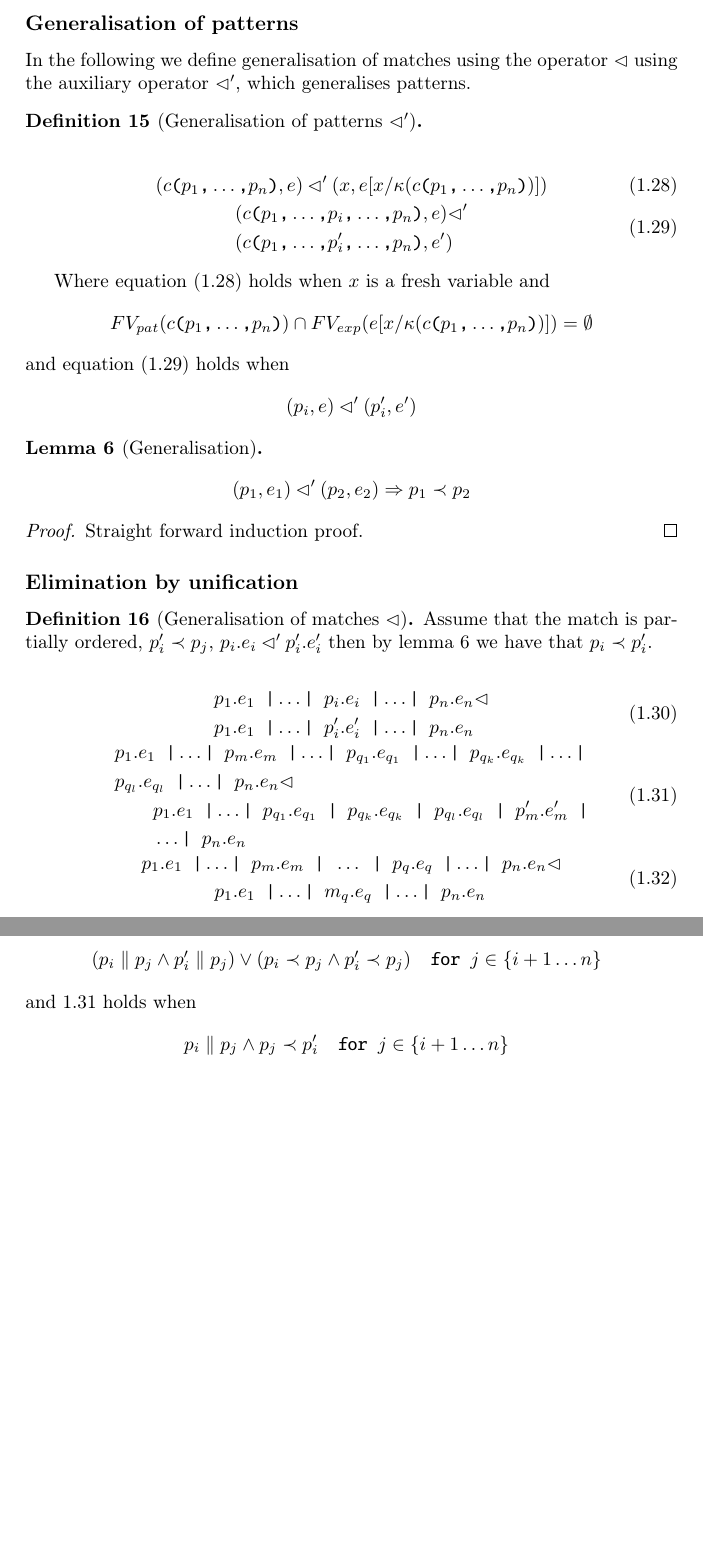
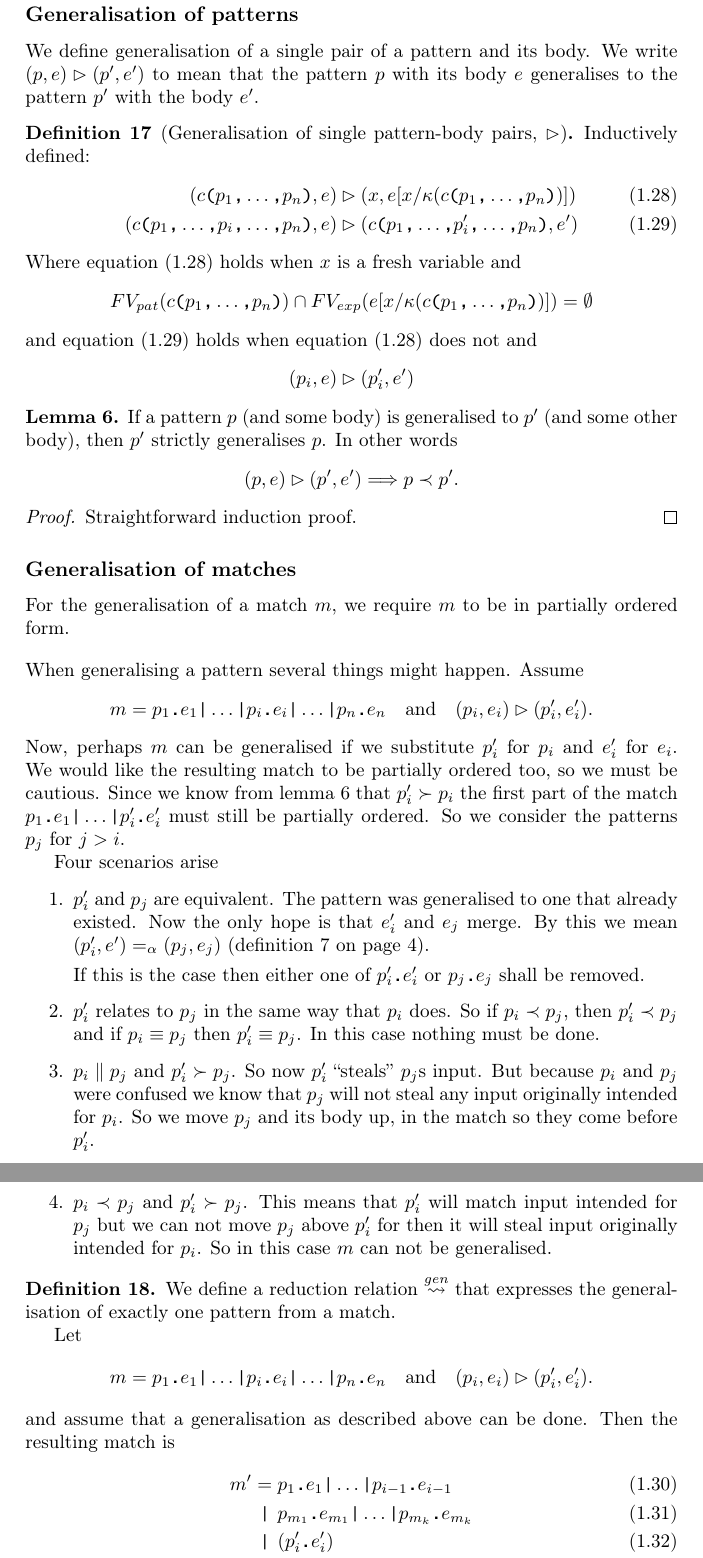
Before and after one commit to br0ns/turtledove, a LaTeX book (report/miniml/miniml.tex): two parts of pages 9 and 10 of 10 before the commit and two parts of pages 10 and 11 of 11 after it, joined at a grey line, cut so that both start at the same text, the shorter picture padded with empty space. Compiled offline with pdfLaTeX.

Commit message:
More changes

```diff
--- a/report/miniml/miniml.tex
+++ b/report/miniml/miniml.tex
@@ -140,6 +140,8 @@
 \mathlig{<|}{\lhd}
 \mathlig{|>}{\rhd}
 \mathlig{++}{\mathrel{\mbox{+\!\!\!+}}}
+\mathlig{~>e}{\stackrel{elim}{\leadsto}}
+\mathlig{~>g}{\stackrel{gen}{\leadsto}}
 
 \begin{document}
 \chapter{Term rewriting in a subset of SML}
@@ -683,88 +758,99 @@ any given value.
 \end{definition}
 
 \subsection{Generalisation of patterns}
+We define generalisation of a single pair of a pattern and its body. We write
+$(p, e) |> (p', e')$ to mean that the pattern $p$ with its body $e$ generalises
+to the pattern $p'$ with the body $e'$.
 
-In the following we define generalisation of matches using the operator $<|$ using the
-auxiliary operator $<|'$, which generalises patterns.
-
-
-\begin{definition}[Generalisation of patterns $<|'$]\ \\
-\begin{eqnarray}[c]
-  (c\texttt{(}p_1\texttt{,}\ldots\texttt{,}p_n\texttt{)} , e)
-  <|'
-  (x , e[x/\kappa
-  (c\texttt{(}p_1\texttt{,}\ldots\texttt{,}p_n\texttt{)})]) \label{eq:gen-1}\\
-  \begin{eqnalign}
-    (c\texttt{(}p_1\texttt{,}\ldots\texttt{,}&p_i&\texttt{,}\ldots\texttt{,}p_n\texttt{)}
-    , e) <|' \\
-    (c\texttt{(}p_1\texttt{,}\ldots\texttt{,}&p'_i&\texttt{,}\ldots\texttt{,}p_n\texttt{)},
-    e')
-  \end{eqnalign} \label{eq:gen-2}
+\begin{definition}[Generalisation of single pattern-body pairs, $|>$]
+Inductively defined:
+\begin{eqnarray}
+  (c \texttt{(} p_1 \texttt{,} \ldots \texttt{,} p_n \texttt{)} , e) &|>& (x , e[x
+  / \kappa (c \texttt{(} p_1 \texttt{,} \ldots \texttt{,} p_n \texttt{)} )]) \label{eq:single-gen-1}\\
+  (c \texttt{(} p_1 \texttt{,} \ldots \texttt{,} p_i \texttt{,} \ldots
+  \texttt{,} p_n \texttt{)}, e) &|>&
+  (c \texttt{(} p_1 \texttt{,} \ldots \texttt{,} p'_i \texttt{,} \ldots
+  \texttt{,} p_n \texttt{)}, e') \label{eq:single-gen-2}
 \end{eqnarray}
-
-Where \fref{eq:gen-1} holds when $x$ is a fresh variable and
+Where \fref{eq:single-gen-1} holds when $x$ is a fresh variable and
 \[
 FV_{pat}(c\texttt{(}p_1\texttt{,}\ldots\texttt{,}p_n\texttt{)}) \cap FV_{exp}(e[x/\kappa
 (c\texttt{(}p_1\texttt{,}\ldots\texttt{,}p_n\texttt{)})]) = \emptyset
 \]
-and \fref{eq:gen-2} holds when
+and \fref{eq:single-gen-2} holds when \fref{eq:single-gen-1} does not and
 \[
-(p_i , e) <|' (p'_i , e')
+(p_i , e) |> (p'_i , e')
 \]
 \end{definition}
-\begin{lemma}[Generalisation] \label{lem:gener-patt}
+
+\begin{lemma}\label{lem:single-gen-imp-gen}
+  If a pattern $p$ (and some body) is generalised to $p'$ (and some other
+  body), then $p'$ strictly generalises $p$. In other words
   \[
-  (p_1, e_1) <|' (p_2, e_2) \Rightarrow p_1 <' p_2
+  (p, e) |> (p', e') ==> p <' p'.
   \]
 \end{lemma}
 \begin{proof}
-  Straight forward induction proof.
+  Straightforward induction proof.
 \end{proof}
 
-\subsection{Elimination by unification}
-\begin{definition}[Generalisation of matches $<|$]
-Assume that the match is partially ordered, $p_i' <' p_j$, $p_i.e_i <|'
-p'_i.e'_i$ then by \fref{lem:gener-patt} we have that $p_i <' p'_i$.
+\subsection{Generalisation of matches}
+For the generalisation of a match $m$, we require $m$ to be in partially ordered
+form.
+\\[1em]
+When generalising a pattern several things might happen. Assume
+\begin{eqnarray*}[rqTcql]
+  m = p_1 \texttt{.} e_1 \texttt{|} \ldots \texttt{|} p_i \texttt{.} e_i
+  \texttt{|} \ldots \texttt{|} p_n \texttt{.} e_n & and & (p_i, e_i) |> (p'_i,
+  e'_i).
+\end{eqnarray*}
+Now, perhaps $m$ can be generalised if we substitute $p'_i$ for $p_i$ and $e'_i$
+for $e_i$. We would like the resulting match to be partially ordered too, so we
+must be cautious. Since we know from \fref{lem:single-gen-imp-gen} that $p'_i >'
+p_i$ the first part of the match $p_1 \texttt{.} e_1 \texttt{|} \ldots
+\texttt{|} p'_i \texttt{.} e'_i$ must still be partially ordered. So we consider
+the patterns $p_j$ for $j > i$.
 
-\begin{eqnarray}[c]
-  \begin{eqnalign}
-    p_1.e_1 \texttt{ |} \ldots \texttt{| } &p_i.e_i& \texttt{ |} \ldots
-    \texttt{| } p_n.e_n <| \\
-    p_1.e_1 \texttt{ |} \ldots \texttt{| } &p'_i.e'_i&
-    \texttt{ |} \ldots \texttt{| } p_n.e_n
-  \end{eqnalign} \label{eq:gen-all-stay} \\
-  \begin{eqnalign}[Ll]
-    p_1.e_1 \texttt{ |} \ldots \texttt{| } p_m.e_m \texttt{ |} \ldots \texttt{| }
-    p_{q_1}.e_{q_1} \texttt{ |} \ldots \texttt{| } p_{q_k}.e_{q_k} \texttt{ |}
-    \ldots \texttt{| } \\
-    p_{q_l}.e_{q_l} \texttt{ |} \ldots \texttt{| } p_n.e_n <| & \\
-    & p_1.e_1 \texttt{ |} \ldots \texttt{| } p_{q_1}.e_{q_1} \texttt{ | }
-    p_{q_k}.e_{q_k} \texttt{ | } p_{q_l}.e_{q_l} \texttt{ | } p'_m.e'_m \texttt{
-      |} \\
-    & \ldots \texttt{| } p_n.e_n
-  \end{eqnalign} \label{eq:gen-all-move}\\
-  \begin{eqnalign}
-    p_1.e_1 \texttt{ |} \ldots \texttt{| } p_m.e_m \texttt{ |} &\ldots&
-    \texttt{| } p_q.e_q \texttt{ |} \ldots \texttt{| } p_n.e_n <| \\
-    p_1.e_1 \texttt{ |} \ldots \texttt{| } &m_q.e_q&
-    \texttt{ |} \ldots \texttt{| } p_n.e_n
-  \end{eqnalign} \label{eq:gen-all-remove}
-\end{eqnarray}
+% Note that by \fref{lem:unique-rel} we know that either $p_i <' p_j$ or $p_i ||
+% p_j$.
 
+Four scenarios arise
+\begin{enumerate}
+\item $p'_i$ and $p_j$ are equivalent. The pattern was generalised to one that
+  already existed. Now the only hope is that $e'_i$ and $e_j$ merge. By this we
+  mean $(p'_i, e') ==a (p_j, e_j)$ (\fref{def:alpha-equivalence-patexp}).
 
-Where \ref{eq:gen-all-stay} holds when
-\[
-(p_i || p_j \land p_i' || p_j) \lor (p_i <' p_j \land p_i' <' p_j) \quad
-\texttt{for $j \in \{i+1 \ldots n\}$ }
-\]
-and \ref{eq:gen-all-move} holds when
-\[
-p_i || p_j \land p_j <' p_i' \quad \texttt{for $j \in \{i+1 \ldots n\}$ }
-\]
-and \ref{eq:gen-all-remove} holds when
-\[
-p_i <' p_j \land p_i' = p_j \quad \texttt{for $j \in \{i+1 \ldots n\}$ }
-\]
+  If this is the case then either one of $p'_i \texttt{.} e'_i$ or $p_j
+  \texttt{.} e_j$ shall be removed. \label{item:gen-scen-1}
+\item $p'_i$ relates to $p_j$ in the same way that $p_i$ does. So if $p_i <'
+  p_j$, then $p'_i <' p_j$ and if $p_i == p_j$ then $p'_i == p_j$. In this case
+  nothing must be done. \label{item:gen-scen-2}
+\item $p_i || p_j$ and $p'_i >' p_j$. So now $p'_i$ ``steals'' $p_j$s input. But
+  because $p_i$ and $p_j$ were confused we know that $p_j$ will not steal any
+  input originally intended for $p_i$. So we move $p_j$ and its body up, in the
+  match so they come before $p'_i$. \label{item:gen-scen-3}
+\item $p_i <' p_j$ and $p'_i >' p_j$. This means that $p'_i$ will match input
+  intended for $p_j$ but we can not move $p_j$ above $p'_i$ for then it will
+  steal input originally intended for $p_i$. So in this case $m$ can not be
+  generalised. \label{item:gen-scen-4}
+\end{enumerate}
 
-We name \ref{eq:gen-all-stay} as ``stay'', \ref{eq:gen-all-move} as ``move'' and
-\ref{eq:gen-all-remove} as ``remove''.
+\begin{definition}
+  We define a reduction relation $\stackrel{gen}{\leadsto}$ that expresses the
+  generalisation of exactly one pattern from a match.
+
+  Let
+  \begin{eqnarray*}[rqTcql]
+    m = p_1 \texttt{.} e_1 \texttt{|} \ldots \texttt{|} p_i \texttt{.} e_i
+    \texttt{|} \ldots \texttt{|} p_n \texttt{.} e_n & and & (p_i, e_i) |> (p'_i,
+    e'_i).
+  \end{eqnarray*}
+  and assume that a generalisation as described above can be done. Then the
+  resulting match is
+  \begin{eqnarray}
+    m' &=& p_1 \texttt{.} e_1 \texttt{|} \ldots \texttt{|} p_{i-1} \texttt{.}
+    e_{i-1} \label{eq:gen-1}\\
+    &\texttt{|}& p_{m_1} \texttt{.} e_{m_1} \texttt{|} \ldots \texttt{|} p_{m_k}
+    \texttt{.} e_{m_k} \label{eq:gen-2}\\
+    &\texttt{|}& (p'_i \texttt{.} e'_i) \label{eq:gen-3}\\
+    &\texttt{|}& p_{s_1} \texttt{.} e_{s_1} \texttt{|} \ldots \texttt{|} p_{s_l}
```
Also changed, not shown: report/miniml/miniml.tex (133 more changed lines).
